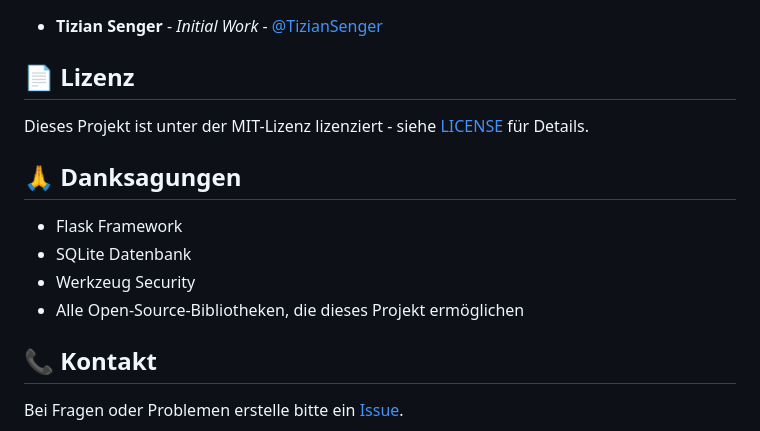
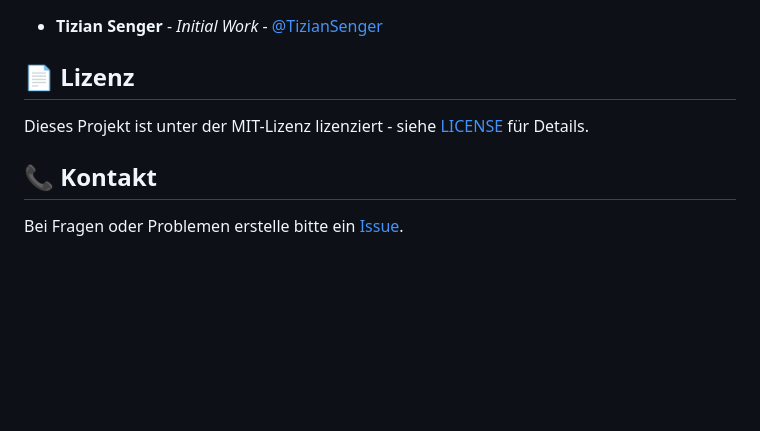
Before and after one commit to TizianSenger/PythonOnlineShop, a Markdown page: README.md, the part around the change. Drawn GitHub-style; blank space fills up the shorter version.

Commit message:
Remove acknowledgments from README
Removed acknowledgments section from README.

```diff
--- a/README.md
+++ b/README.md
@@ -327,13 +327,6 @@ pytest --cov=src tests/
 
 Dieses Projekt ist unter der MIT-Lizenz lizenziert - siehe [LICENSE](LICENSE) für Details.
 
-## 🙏 Danksagungen
-
-- Flask Framework
-- SQLite Datenbank
-- Werkzeug Security
-- Alle Open-Source-Bibliotheken, die dieses Projekt ermöglichen
-
 ## 📞 Kontakt
 
 Bei Fragen oder Problemen erstelle bitte ein [Issue](https://github.com/TizianSenger/PythonOnlineShop/issues).
```
